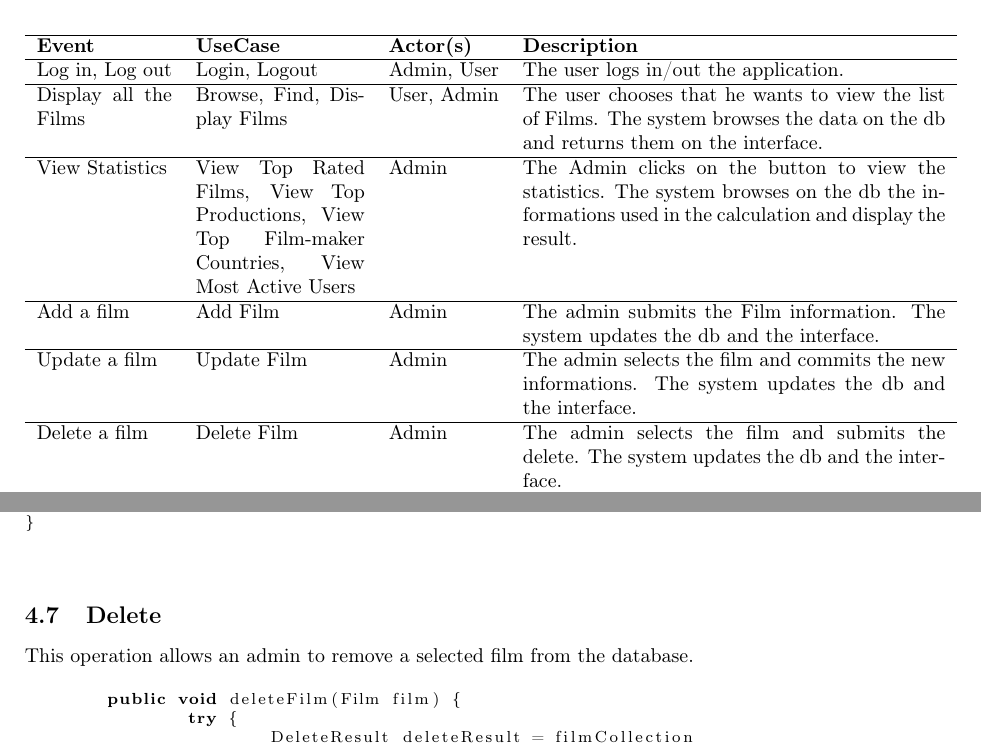
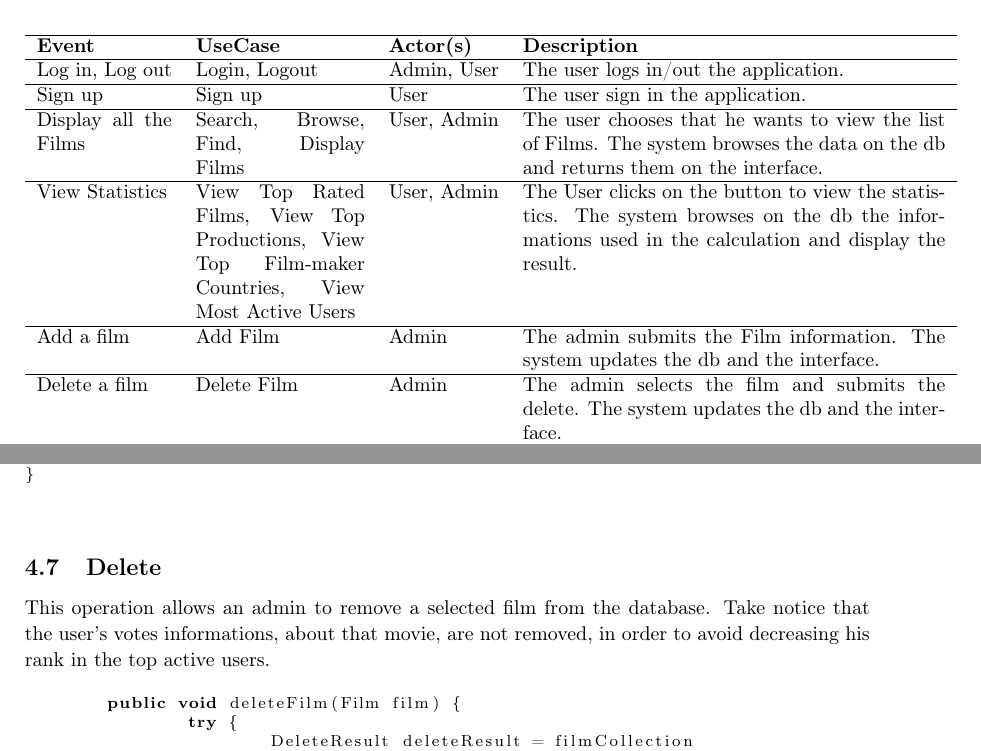
Before and after one commit to Geghi/Task2, a LaTeX document (doc/documentazione.tex): two parts of pages 6 and 16 of 21, joined at a grey line, cut so that both start at the same text. Compiled offline with pdfLaTeX.

Commit message:
updates on doc

```diff
--- a/doc/documentazione.tex
+++ b/doc/documentazione.tex
@@ -118,10 +118,10 @@ The system has to allow the administrator to carry out basic functions such as:
 \hline
 \textbf{Event} & \textbf{UseCase} & \textbf{Actor(s)} & \textbf{Description}\\ \hline
 Log in, Log out & Login,  Logout & Admin, User & The user logs in/out the application.\\ \hline
-Display all the Films & Browse, Find, Display Films & User, Admin & The user chooses that he wants to view the list of Films. The system browses the data on the db and returns them on the interface.\\ \hline
-View Statistics & View Top Rated Films, View Top Productions, View Top Film-maker Countries, View Most Active Users & Admin & The Admin clicks on the button to view the statistics. The system browses on the db the informations used in the calculation and display the result.\\ \hline
+Sign up & Sign up & User & The user sign in the application.\\ \hline
+Display all the Films & Search, Browse, Find, Display Films & User, Admin & The user chooses that he wants to view the list of Films. The system browses the data on the db and returns them on the interface.\\ \hline
+View Statistics & View Top Rated Films, View Top Productions, View Top Film-maker Countries, View Most Active Users & User, Admin & The User clicks on the button to view the statistics. The system browses on the db the informations used in the calculation and display the result.\\ \hline
 Add a film & Add Film & Admin & The admin submits the Film information. The system updates the db and the interface.\\ \hline
-Update a film & Update Film & Admin & The admin selects the film and commits the new informations. The system updates the db and the interface.\\ \hline
 Delete a film & Delete Film & Admin & The admin selects the film and submits the delete. The system updates the db and the interface.\\ \hline
 View the film informations & Select Film, Display Film Info & User, Admin & The user selects the film. The system shows the film informations on the interface.\\ \hline
 Vote a film & Vote Film & User, Admin & The user submits the vote on a selected film. The system updates the db and the interface.\\ \hline
@@ -326,7 +326,7 @@ This operation allows users to update their vote about a selected film.
 \vspace{5mm}
 
 \subsection{Delete}
-This operation allows an admin to remove a selected film from the database.
+This operation allows an admin to remove a selected film from the database. Take notice that the user's votes informations, about that movie, are not removed, in order to avoid decreasing his rank in the top active users.
 \vspace{2mm}
 \input{./java_code/deleteFilm.tex}
 \vspace{5mm}
```
Also changed, not shown: doc/documentazione.pdf, doc/documentazione.tex (2 more changed lines), 3 other files.
